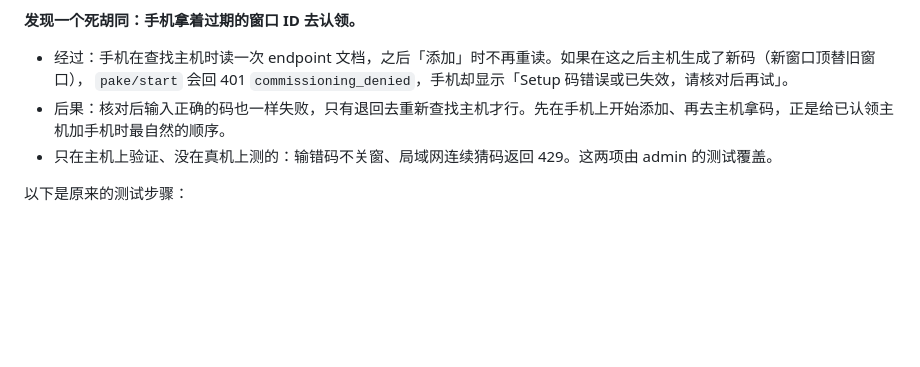
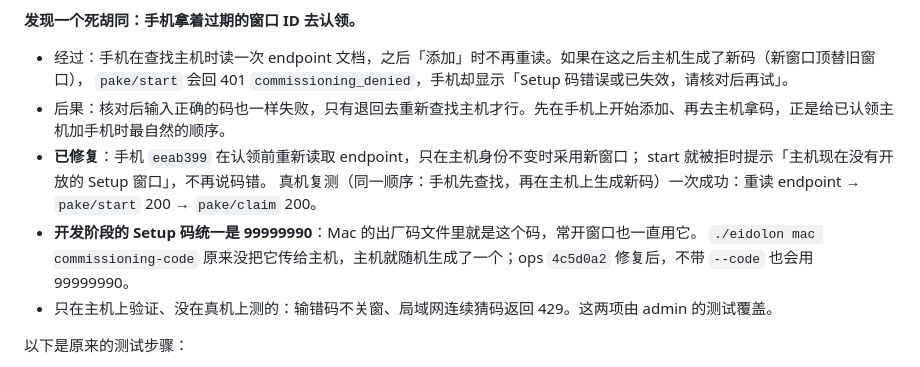
Before and after one commit to eidolon-os/eidolon_client_mobile, a Markdown page: docs/esp32-ble-provisioning-feasibility.md, the part around the change. GitHub-like rendering; blank space fills up the shorter version.

Commit message:
docs(device-setup): the stale window dead end is fixed and re-tested on the phone
Records eeab399 (the LAN claim re-reads the endpoint and a refused start says
the window is closed) with the hardware re-test in the order that failed, and
ops 4c5d0a2, after which `eidolon mac commissioning-code` names the
development code 99999990 instead of drawing a random one.

Co-Authored-By: Claude Opus 5.5 <noreply@anthropic.com>

```diff
--- a/docs/esp32-ble-provisioning-feasibility.md
+++ b/docs/esp32-ble-provisioning-feasibility.md
@@ -410,6 +410,11 @@ korvo-1 的 SHA-512 修正只验证到编译。设备每次开机都会先做已
 - 经过：手机在查找主机时读一次 endpoint 文档，之后「添加」时不再重读。如果在这之后主机生成了新码（新窗口顶替旧窗口），
   `pake/start` 会回 401 `commissioning_denied`，手机却显示「Setup 码错误或已失效，请核对后再试」。
 - 后果：核对后输入正确的码也一样失败，只有退回去重新查找主机才行。先在手机上开始添加、再去主机拿码，正是给已认领主机加手机时最自然的顺序。
+- **已修复**：手机 `eeab399` 在认领前重新读取 endpoint，只在主机身份不变时采用新窗口；
+  start 就被拒时提示「主机现在没有开放的 Setup 窗口」，不再说码错。
+  真机复测（同一顺序：手机先查找，再在主机上生成新码）一次成功：重读 endpoint → `pake/start` 200 → `pake/claim` 200。
+- **开发阶段的 Setup 码统一是 99999990**：Mac 的出厂码文件里就是这个码，常开窗口也一直用它。
+  `./eidolon mac commissioning-code` 原来没把它传给主机，主机就随机生成了一个；ops `4c5d0a2` 修复后，不带 `--code` 也会用 99999990。
 - 只在主机上验证、没在真机上测的：输错码不关窗、局域网连续猜码返回 429。这两项由 admin 的测试覆盖。
 
 以下是原来的测试步骤：
```
